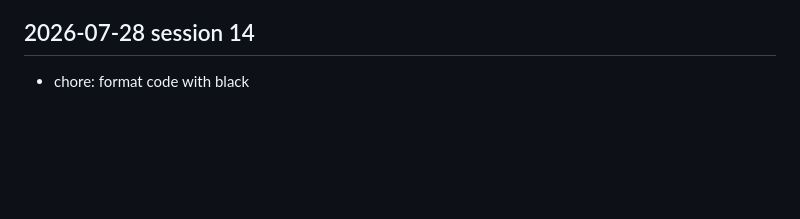
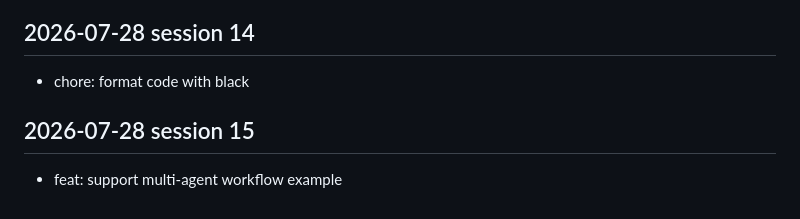
Before and after one commit to Karan-Raj-KR/crewai-recipes, a Markdown page: docs/dev-log.md, the part around the change. GitHub-like rendering; blank space fills up the shorter version.

Commit message:
feat: support multi-agent workflow example

```diff
--- a/docs/dev-log.md
+++ b/docs/dev-log.md
@@ -544,3 +544,7 @@
 <!-- session: 2026-07-28-14 -->
 ## 2026-07-28 session 14
 - chore: format code with black
+
+<!-- session: 2026-07-28-15 -->
+## 2026-07-28 session 15
+- feat: support multi-agent workflow example
```
